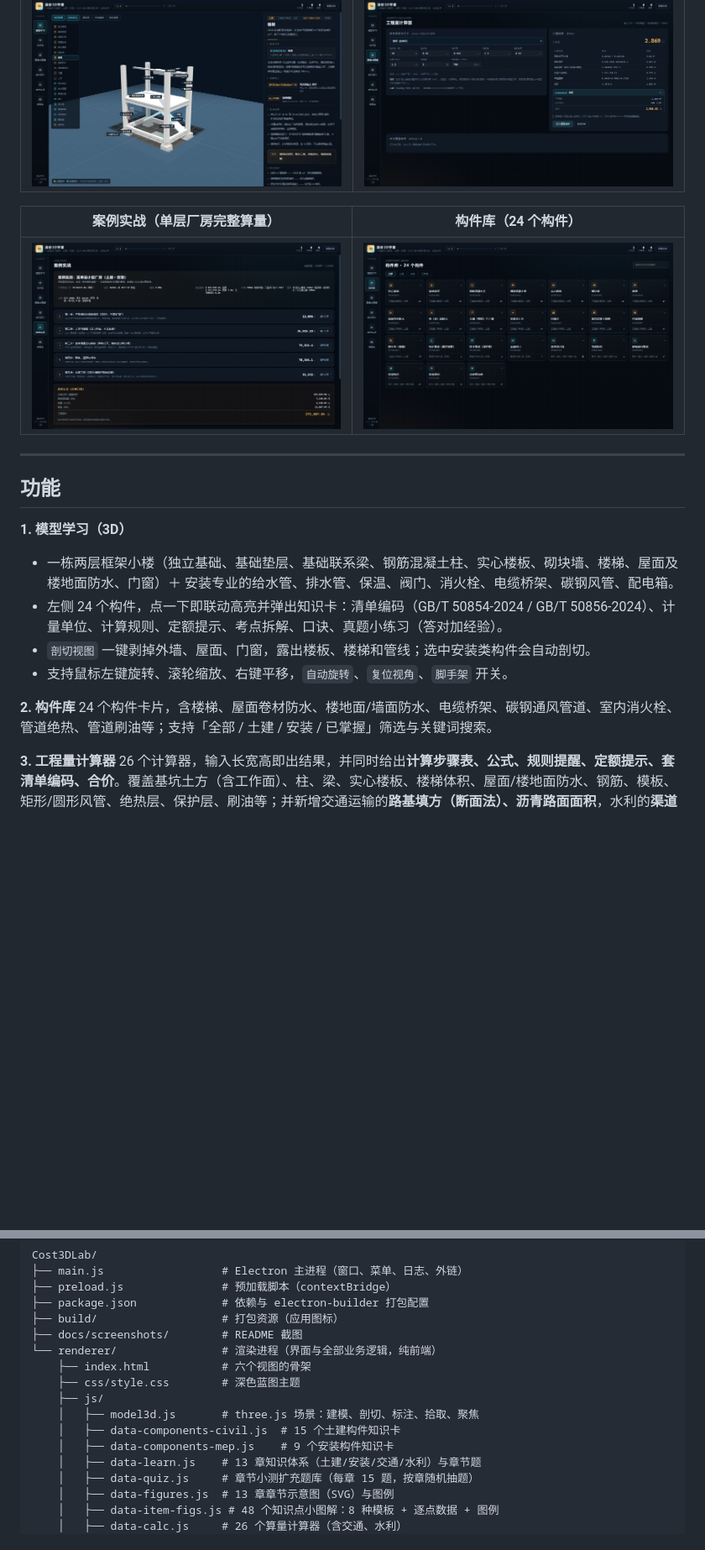
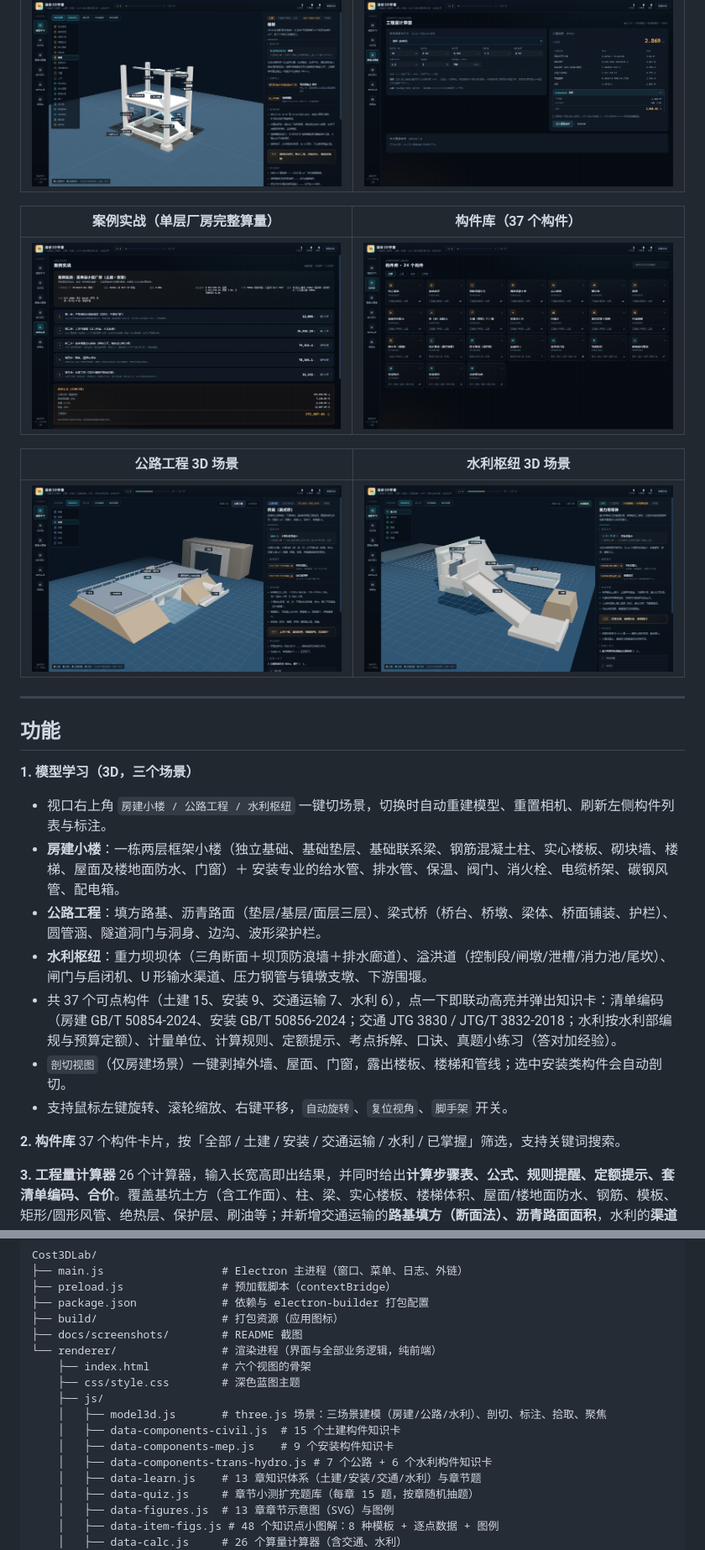
Before and after one commit to summerlife0524-source/Cost3DLab, a Markdown page: README.md, 2 parts joined by grey strips. Shown at 84% size. Rendered like a GitHub page; pictures changed too: docs/screenshots/06-highway.png (added), docs/screenshots/07-water.png (added); blank space fills up the shorter version.

Commit message:
feat: 加入公路/水利两个 3D 场景，37 个可点构件（v1.6.0）

```diff
--- a/README.md
+++ b/README.md
@@ -10,22 +10,29 @@
 | --- | --- |
 | ![知识卡](docs/screenshots/02-knowledge.png) | ![计算器](docs/screenshots/03-calculator.png) |
 
-| 案例实战（单层厂房完整算量） | 构件库（24 个构件） |
+| 案例实战（单层厂房完整算量） | 构件库（37 个构件） |
 | --- | --- |
 | ![案例](docs/screenshots/04-case.png) | ![构件库](docs/screenshots/05-library.png) |
+
+| 公路工程 3D 场景 | 水利枢纽 3D 场景 |
+| --- | --- |
+| ![公路](docs/screenshots/06-highway.png) | ![水利](docs/screenshots/07-water.png) |
 
 ---
 
 ## 功能
 
-**1. 模型学习（3D）**
-- 一栋两层框架小楼（独立基础、基础垫层、基础联系梁、钢筋混凝土柱、实心楼板、砌块墙、楼梯、屋面及楼地面防水、门窗）＋ 安装专业的给水管、排水管、保温、阀门、消火栓、电缆桥架、碳钢风管、配电箱。
-- 左侧 24 个构件，点一下即联动高亮并弹出知识卡：清单编码（GB/T 50854-2024 / GB/T 50856-2024）、计量单位、计算规则、定额提示、考点拆解、口诀、真题小练习（答对加经验）。
-- `剖切视图` 一键剥掉外墙、屋面、门窗，露出楼板、楼梯和管线；选中安装类构件会自动剖切。
+**1. 模型学习（3D，三个场景）**
+- 视口右上角 `房建小楼 / 公路工程 / 水利枢纽` 一键切场景，切换时自动重建模型、重置相机、刷新左侧构件列表与标注。
+- **房建小楼**：一栋两层框架小楼（独立基础、基础垫层、基础联系梁、钢筋混凝土柱、实心楼板、砌块墙、楼梯、屋面及楼地面防水、门窗）＋ 安装专业的给水管、排水管、保温、阀门、消火栓、电缆桥架、碳钢风管、配电箱。
+- **公路工程**：填方路基、沥青路面（垫层/基层/面层三层）、梁式桥（桥台、桥墩、梁体、桥面铺装、护栏）、圆管涵、隧道洞门与洞身、边沟、波形梁护栏。
+- **水利枢纽**：重力坝坝体（三角断面＋坝顶防浪墙＋排水廊道）、溢洪道（控制段/闸墩/泄槽/消力池/尾坎）、闸门与启闭机、U 形输水渠道、压力钢管与镇墩支墩、下游围堰。
+- 共 37 个可点构件（土建 15、安装 9、交通运输 7、水利 6），点一下即联动高亮并弹出知识卡：清单编码（房建 GB/T 50854-2024、安装 GB/T 50856-2024；交通 JTG 3830 / JTG/T 3832-2018；水利按水利部编规与预算定额）、计量单位、计算规则、定额提示、考点拆解、口诀、真题小练习（答对加经验）。
+- `剖切视图`（仅房建场景）一键剥掉外墙、屋面、门窗，露出楼板、楼梯和管线；选中安装类构件会自动剖切。
 - 支持鼠标左键旋转、滚轮缩放、右键平移，`自动旋转`、`复位视角`、`脚手架` 开关。
 
 **2. 构件库**
-24 个构件卡片，含楼梯、屋面卷材防水、楼地面/墙面防水、电缆桥架、碳钢通风管道、室内消火栓、管道绝热、管道刷油等；支持「全部 / 土建 / 安装 / 已掌握」筛选与关键词搜索。
+37 个构件卡片，按「全部 / 土建 / 安装 / 交通运输 / 水利 / 已掌握」筛选，支持关键词搜索。
 
 **3. 工程量计算器**
 26 个计算器，输入长宽高即出结果，并同时给出**计算步骤表、公式、规则提醒、定额提示、套清单编码、合价**。覆盖基坑土方（含工作面）、柱、梁、实心楼板、楼梯体积、屋面/楼地面防水、钢筋、模板、矩形/圆形风管、绝热层、保护层、刷油等；并新增交通运输的**路基填方（断面法）、沥青路面面积**，水利的**渠道土方（梯形断面）、重力坝坝体混凝土**。结果可「记入算量清单」留存。
@@ -97,9 +104,10 @@ Cost3DLab/
     ├── index.html           # 六个视图的骨架
     ├── css/style.css        # 深色蓝图主题
     ├── js/
-    │   ├── model3d.js       # three.js 场景：建模、剖切、标注、拾取、聚焦
+    │   ├── model3d.js       # three.js 场景：三场景建模（房建/公路/水利）、剖切、标注、拾取、聚焦
     │   ├── data-components-civil.js  # 15 个土建构件知识卡
     │   ├── data-components-mep.js    # 9 个安装构件知识卡
+    │   ├── data-components-trans-hydro.js # 7 个公路 + 6 个水利构件知识卡
     │   ├── data-learn.js    # 13 章知识体系（土建/安装/交通/水利）与章节题
     │   ├── data-quiz.js     # 章节小测扩充题库（每章 15 题，按章随机抽题）
     │   ├── data-figures.js  # 13 章章节示意图（SVG）与图例
```
Also changed, not shown: other parts of README.md (+2 -2 lines), 8 other files.
